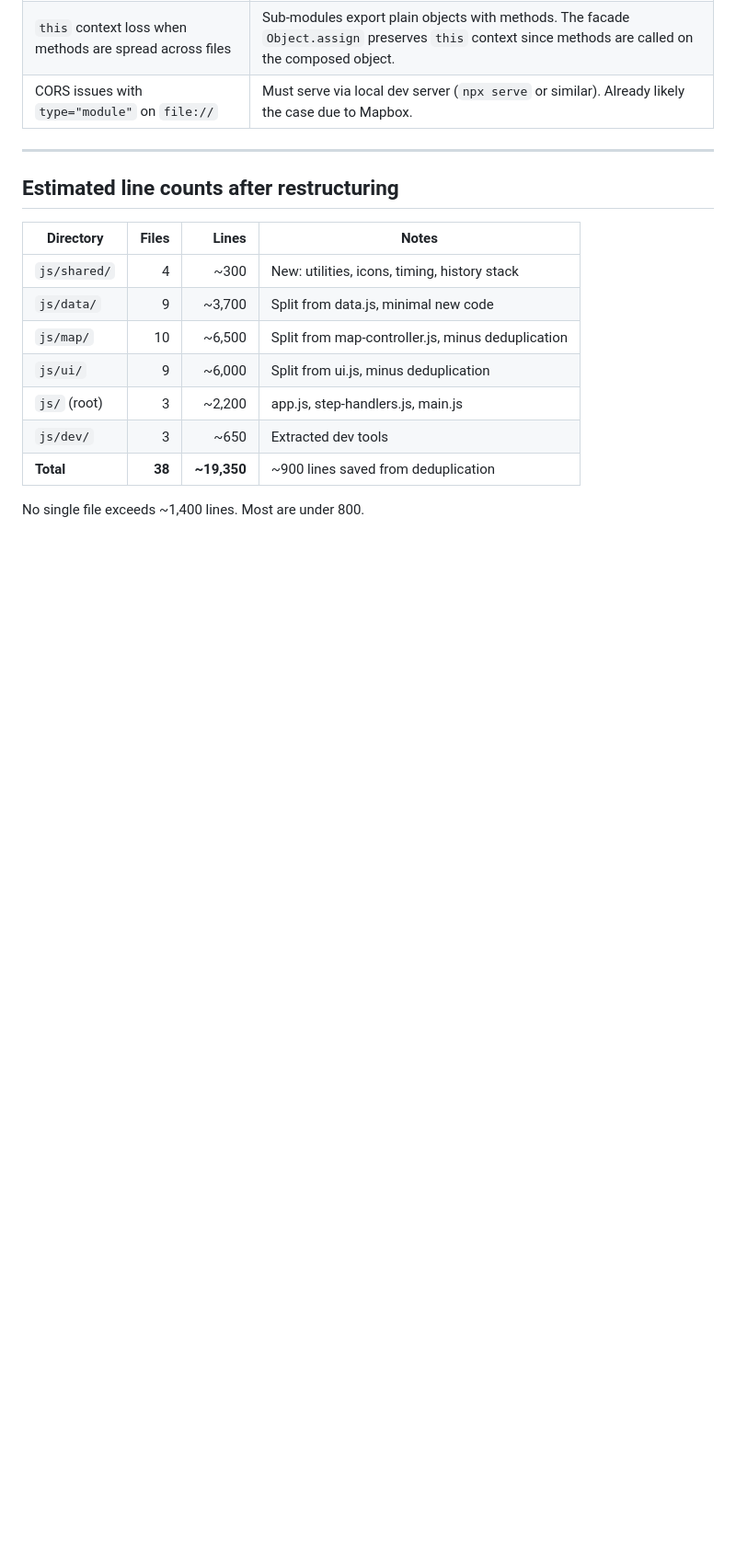
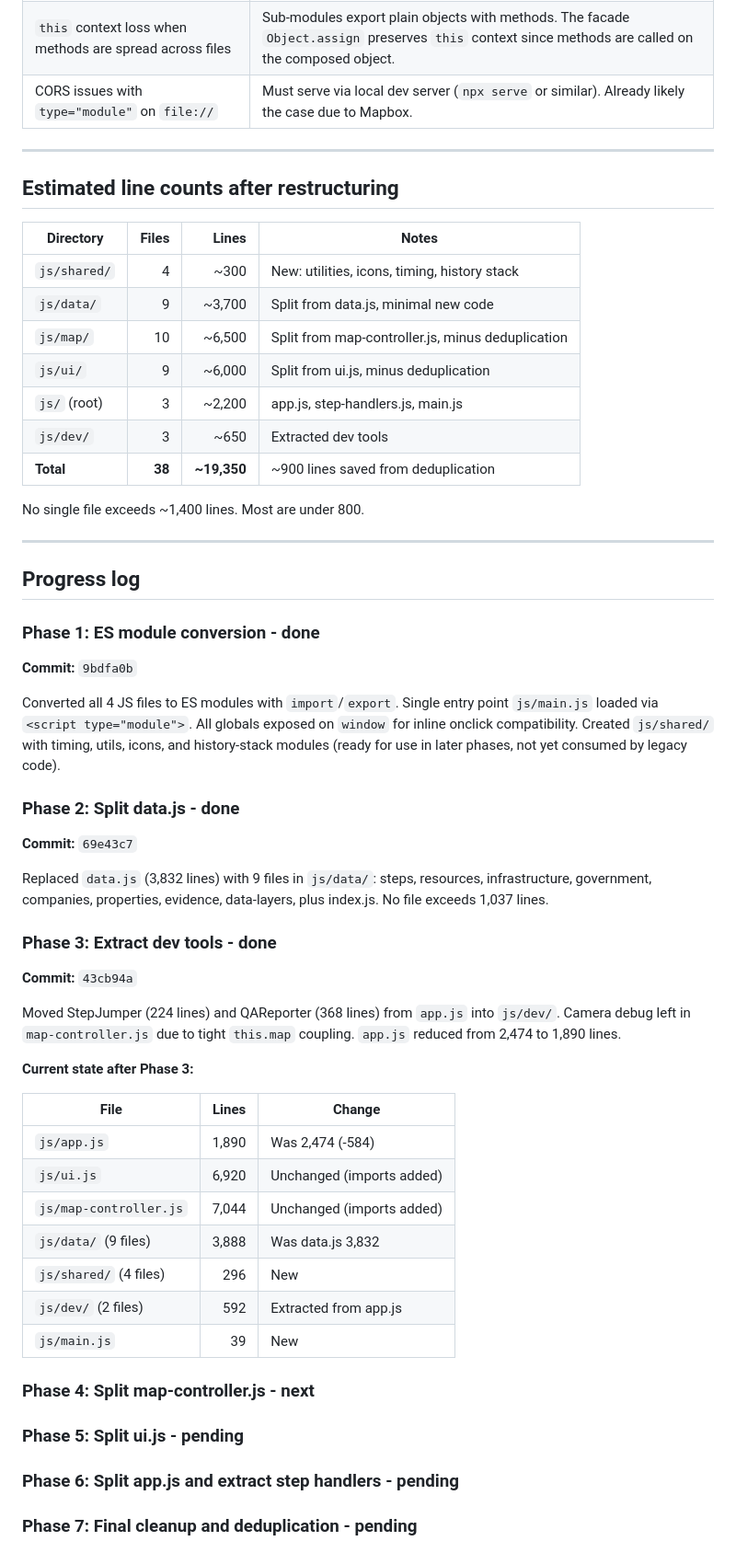
Before and after one commit to Njhhjjjhy/Map-prototype, a Markdown page: docs/plans/2026-03-05-js-restructure.md, the part around one of its changes. Shown at 92% size. Rendered like a GitHub page; blank space fills up the shorter version.

Commit message:
docs: update restructuring plan with Phase 1-3 progress
Co-Authored-By: Claude Opus 4.6 <noreply@anthropic.com>

```diff
--- a/docs/plans/2026-03-05-js-restructure.md
+++ b/docs/plans/2026-03-05-js-restructure.md
@@ -316,3 +316,42 @@ Each phase is a separate commit. Test the app in-browser after each phase before
 | **Total** | **38** | **~19,350** | ~900 lines saved from deduplication |
 
 No single file exceeds ~1,400 lines. Most are under 800.
+
+---
+
+## Progress log
+
+### Phase 1: ES module conversion - done
+**Commit:** `9bdfa0b`
+
+Converted all 4 JS files to ES modules with `import`/`export`. Single entry point `js/main.js` loaded via `<script type="module">`. All globals exposed on `window` for inline onclick compatibility. Created `js/shared/` with timing, utils, icons, and history-stack modules (ready for use in later phases, not yet consumed by legacy code).
+
+### Phase 2: Split data.js - done
+**Commit:** `69e43c7`
+
+Replaced `data.js` (3,832 lines) with 9 files in `js/data/`: steps, resources, infrastructure, government, companies, properties, evidence, data-layers, plus index.js. No file exceeds 1,037 lines.
+
+### Phase 3: Extract dev tools - done
+**Commit:** `43cb94a`
+
+Moved StepJumper (224 lines) and QAReporter (368 lines) from `app.js` into `js/dev/`. Camera debug left in `map-controller.js` due to tight `this.map` coupling. `app.js` reduced from 2,474 to 1,890 lines.
+
+**Current state after Phase 3:**
+
+| File | Lines | Change |
+|------|------:|--------|
+| `js/app.js` | 1,890 | Was 2,474 (-584) |
+| `js/ui.js` | 6,920 | Unchanged (imports added) |
+| `js/map-controller.js` | 7,044 | Unchanged (imports added) |
+| `js/data/` (9 files) | 3,888 | Was data.js 3,832 |
+| `js/shared/` (4 files) | 296 | New |
+| `js/dev/` (2 files) | 592 | Extracted from app.js |
+| `js/main.js` | 39 | New |
+
+### Phase 4: Split map-controller.js - next
+
+### Phase 5: Split ui.js - pending
+
+### Phase 6: Split app.js and extract step handlers - pending
+
+### Phase 7: Final cleanup and deduplication - pending
```
Also changed, not shown: other parts of docs/plans/2026-03-05-js-restructure.md (+2 -2 lines).
